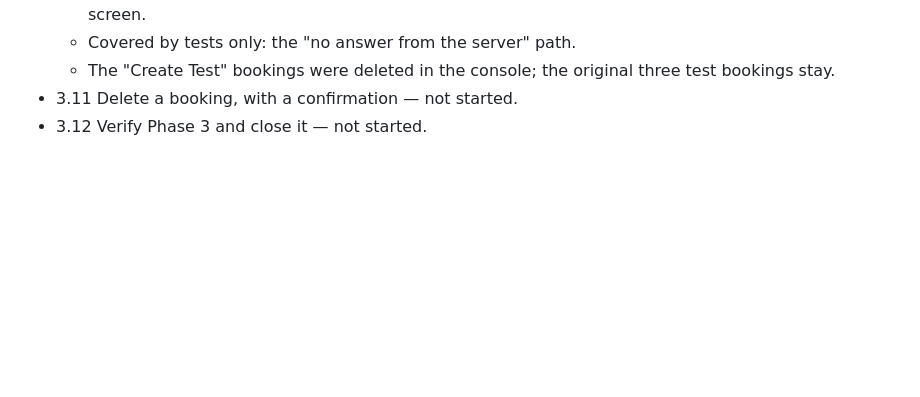
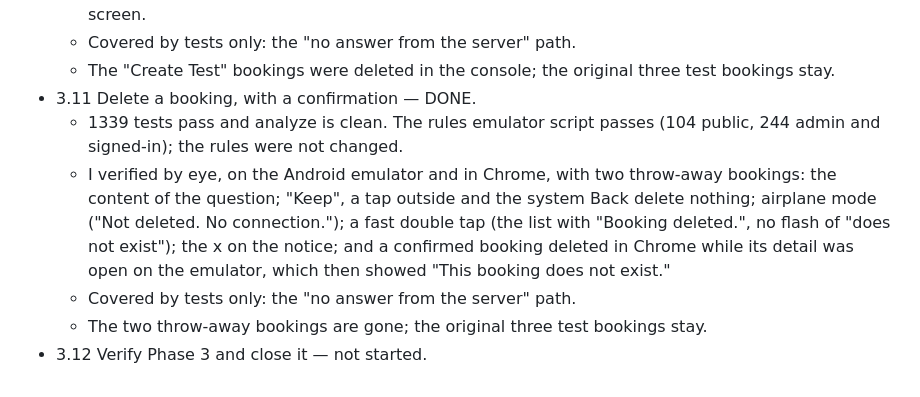
Before and after one commit to LukaMeletidi/tbilisi-car-rental, a Markdown page: docs/PLAN.md, the part around the change. Rendered like a GitHub page; blank space fills up the shorter version.

Commit message:
Mark step 3.11 as done
Co-Authored-By: Claude Opus 5.5 <noreply@anthropic.com>

```diff
--- a/docs/PLAN.md
+++ b/docs/PLAN.md
@@ -1676,5 +1676,15 @@ Phase 3: admin sign-in and the bookings list with editing (Section 11).
   - Covered by tests only: the "no answer from the server" path.
   - The "Create Test" bookings were deleted in the console; the original three
     test bookings stay.
-- 3.11 Delete a booking, with a confirmation — not started.
+- 3.11 Delete a booking, with a confirmation — DONE.
+  - 1339 tests pass and analyze is clean. The rules emulator script passes (104
+    public, 244 admin and signed-in); the rules were not changed.
+  - I verified by eye, on the Android emulator and in Chrome, with two throw-away
+    bookings: the content of the question; "Keep", a tap outside and the system
+    Back delete nothing; airplane mode ("Not deleted. No connection."); a fast
+    double tap (the list with "Booking deleted.", no flash of "does not exist");
+    the x on the notice; and a confirmed booking deleted in Chrome while its detail
+    was open on the emulator, which then showed "This booking does not exist."
+  - Covered by tests only: the "no answer from the server" path.
+  - The two throw-away bookings are gone; the original three test bookings stay.
 - 3.12 Verify Phase 3 and close it — not started.
```
